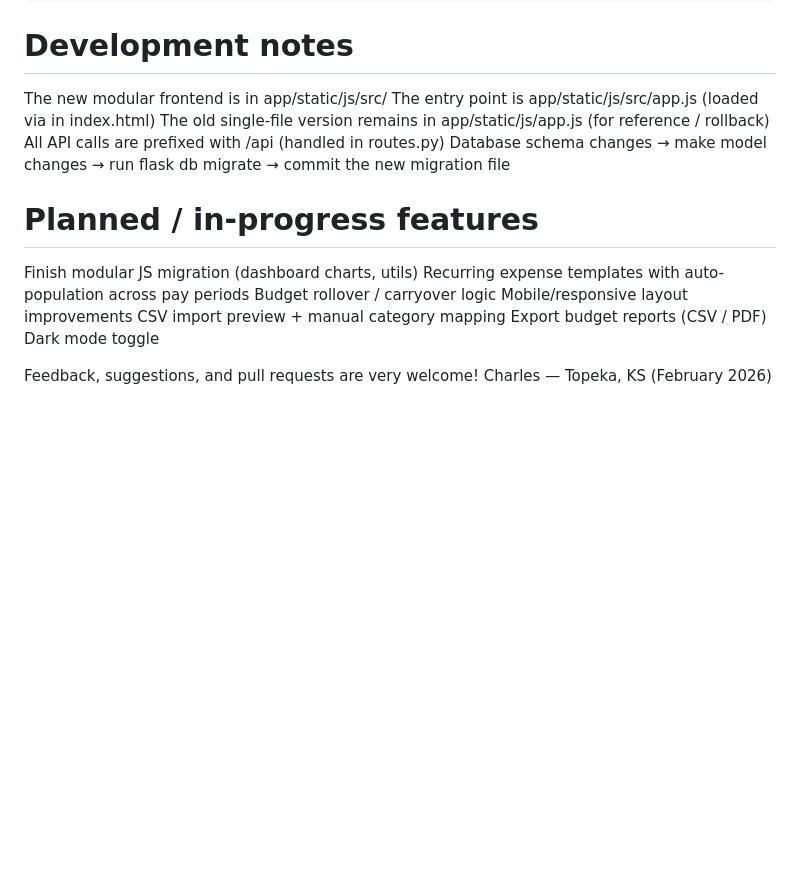
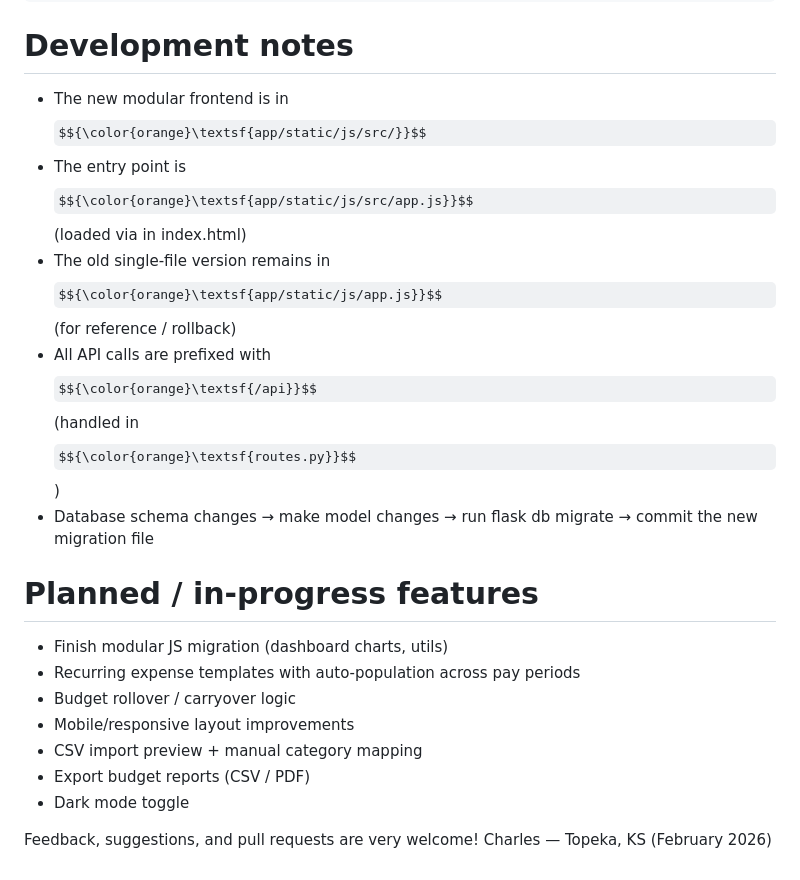
Before and after one commit to Greyborne/ClaudeFinance, a Markdown page: README.md, the part around one of its changes. Rendered like a GitHub page; some formulas as TeX source; blank space fills up the shorter version.

Commit message:
Fix file names and enhance README formatting
Updated README to reflect changes in file naming and formatting.

```diff
--- a/README.md
+++ b/README.md
@@ -85,21 +85,21 @@ flask db downgrade        # Roll back last migration (careful!)
 
 # Development notes
 
-The new modular frontend is in app/static/js/src/
-The entry point is app/static/js/src/app.js (loaded via <script type="module"> in index.html)
-The old single-file version remains in app/static/js/app.js (for reference / rollback)
-All API calls are prefixed with /api (handled in routes.py)
-Database schema changes → make model changes → run flask db migrate → commit the new migration file
+* The new modular frontend is in $${\color{orange}\textsf{app/static/js/src/}}$$
+* The entry point is $${\color{orange}\textsf{app/static/js/src/app.js}}$$ (loaded via <script type="module"> in index.html)
+* The old single-file version remains in $${\color{orange}\textsf{app/static/js/app.js}}$$ (for reference / rollback)
+* All API calls are prefixed with $${\color{orange}\textsf{/api}}$$ (handled in $${\color{orange}\textsf{routes.py}}$$)
+* Database schema changes → make model changes → run flask db migrate → commit the new migration file
 
 # Planned / in-progress features
 
-Finish modular JS migration (dashboard charts, utils)
-Recurring expense templates with auto-population across pay periods
-Budget rollover / carryover logic
-Mobile/responsive layout improvements
-CSV import preview + manual category mapping
-Export budget reports (CSV / PDF)
-Dark mode toggle
+* Finish modular JS migration (dashboard charts, utils)
+* Recurring expense templates with auto-population across pay periods
+* Budget rollover / carryover logic
+* Mobile/responsive layout improvements
+* CSV import preview + manual category mapping
+* Export budget reports (CSV / PDF)
+* Dark mode toggle
 
 Feedback, suggestions, and pull requests are very welcome!
 Charles — Topeka, KS
```
Also changed, not shown: other parts of README.md (+1 -1 lines).
